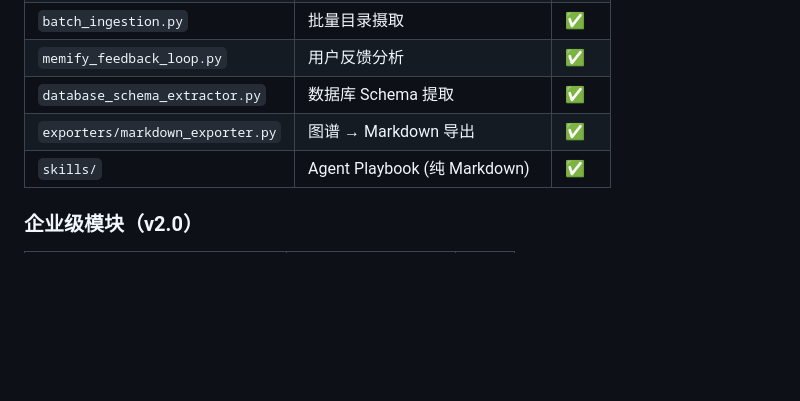
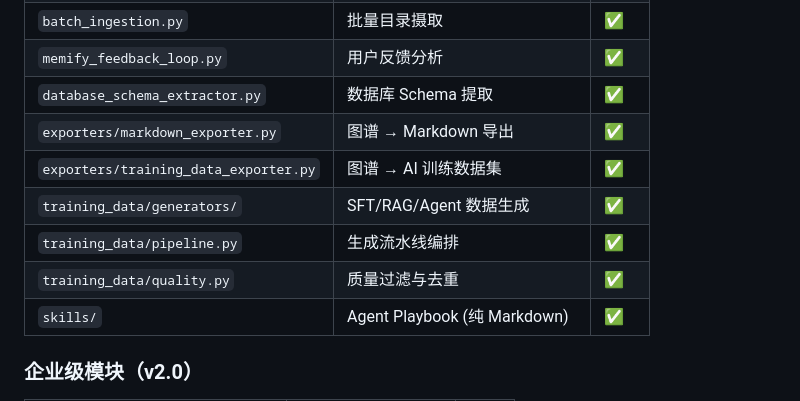
Before and after one commit to andrewchay/AOF, a Markdown page: README.md, the part around one of its changes. GitHub-like rendering; blank space fills up the shorter version.

```diff
--- a/README.md
+++ b/README.md
@@ -157,6 +179,10 @@ result = await backend.pagerank(top_k=100)
 | `memify_feedback_loop.py` | 用户反馈分析 | ✅ |
 | `database_schema_extractor.py` | 数据库 Schema 提取 | ✅ |
 | `exporters/markdown_exporter.py` | 图谱 → Markdown 导出 | ✅ |
+| `exporters/training_data_exporter.py` | 图谱 → AI 训练数据集 | ✅ |
+| `training_data/generators/` | SFT/RAG/Agent 数据生成 | ✅ |
+| `training_data/pipeline.py` | 生成流水线编排 | ✅ |
+| `training_data/quality.py` | 质量过滤与去重 | ✅ |
 | `skills/` | Agent Playbook (纯 Markdown) | ✅ |
 
 ### 企业级模块（v2.0）
```
Also changed, not shown: other parts of README.md (+49 -0 lines), skills/SKILL_TRAINING_DATA.md (added, +201 -0 lines).
